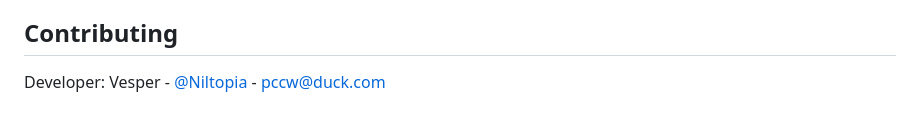
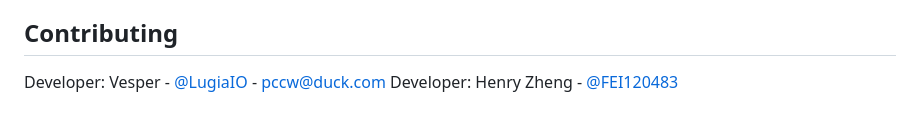
Before and after one commit to LugiaIO/COMP7240Project, a Markdown page: README.md, the part around the change. Rendered like a GitHub page.

```diff
--- a/README.md
+++ b/README.md
@@ -84,4 +84,5 @@ The system relies on the following Python libraries:
 
 ## Contributing
 
-Developer: Vesper - [@Niltopia](https://github.com/Niltopia) - pccw@duck.com
+Developer: Vesper - [@LugiaIO](https://github.com/LugiaIO) - pccw@duck.com
+Developer: Henry Zheng - [@FEI120483](https://github.com/FEI120483)
```
